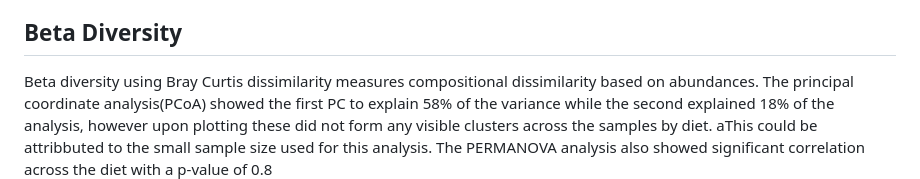
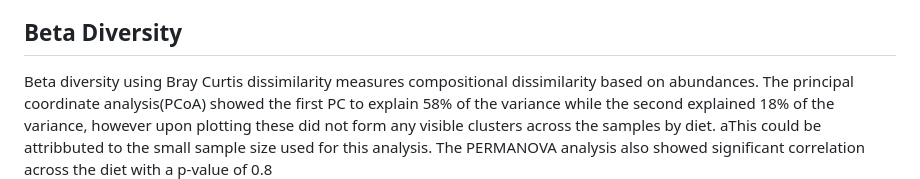
Before and after one commit to iroayotoki2/Metagenomics, a Markdown page: README.md, the part around the change. Rendered like a GitHub page.

Commit message:
Fix typos and enhance clarity in README.md
Corrected minor typos and improved clarity in the Beta Diversity section.

```diff
--- a/README.md
+++ b/README.md
@@ -79,7 +79,7 @@ Alpha diversity analysis revealed differences in richness and evenness between d
 Figure 3:  Alpha diversity across omnivore and vegetarian samples using multiple metrics (Observed, Chao1, ACE, Shannon, Simpson, inverse Simpson, Fisher). Omnivore samples generally show higher richness but greater variability, including a low-richness outlier, while vegetarian samples display more consistent diversity. Shannon values are similar between groups, whereas Simpson-based indices indicate more even community structure in vegetarian samples.
 
 ## Beta Diversity
-Beta diversity using Bray Curtis dissimilarity measures compositional dissimilarity based on abundances. The principal coordinate analysis(PCoA) showed the first PC to explain 58% of the variance while the second explained 18% of the analysis, however upon plotting these did not form any visible clusters across the samples by diet. aThis could be attribbuted to the small sample size used for this analysis. The PERMANOVA analysis also showed significant correlation across the diet with a p-value of 0.8
+Beta diversity using Bray Curtis dissimilarity measures compositional dissimilarity based on abundances. The principal coordinate analysis(PCoA) showed the first PC to explain 58% of the variance while the second explained 18% of the variance, however upon plotting these did not form any visible clusters across the samples by diet. aThis could be attribbuted to the small sample size used for this analysis. The PERMANOVA analysis also showed significant correlation across the diet with a p-value of 0.8
 ![Beta diversity Plot1](Plots/Bray_PCoA.jpeg)
 
 Figure 4: Beta diversity across omnivore and vegetarian samples using Bray-Curtis dissimilarity with the first principal coordinate explaining 58% of the variation and the second explaining 18%  of the variation.
```
